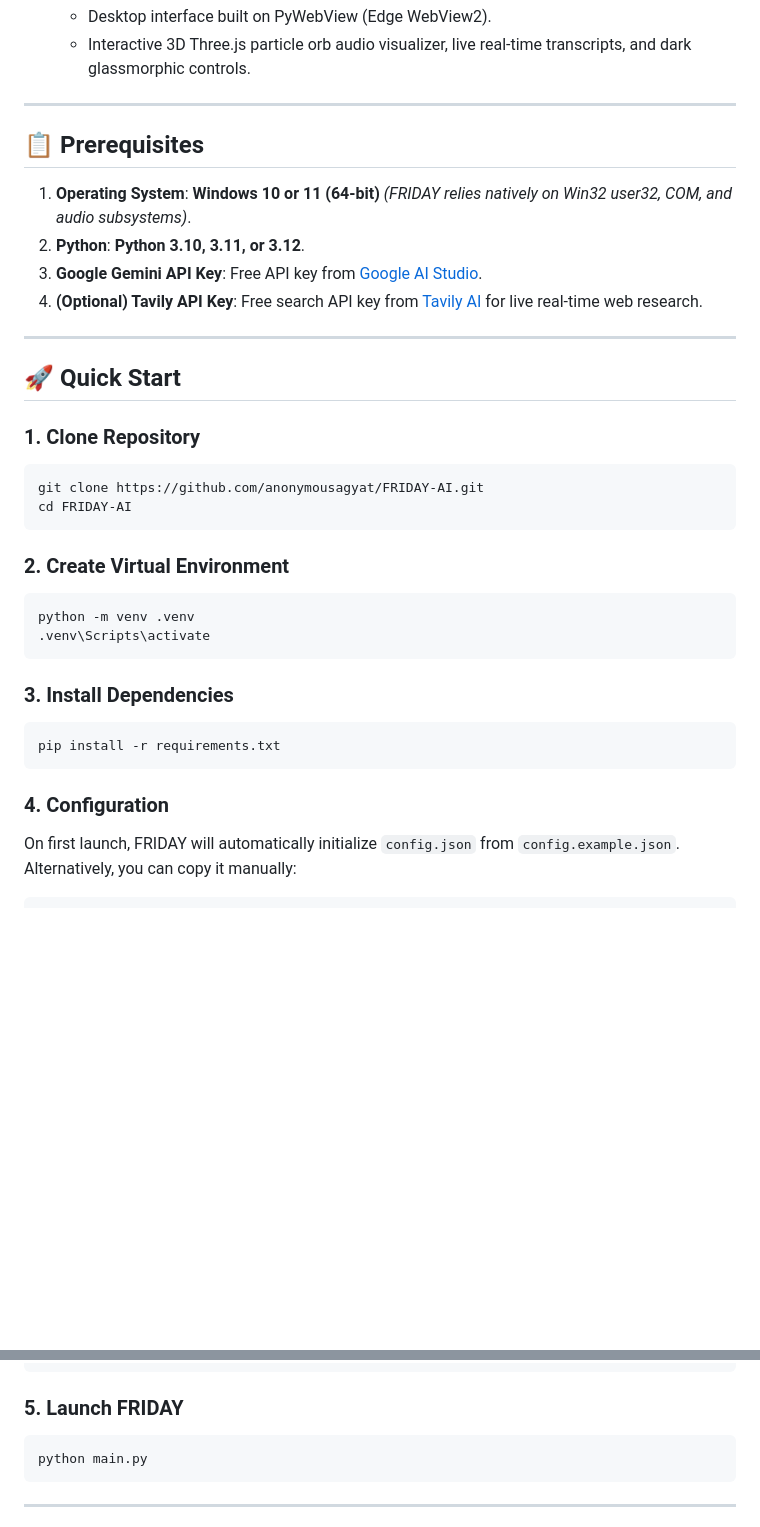
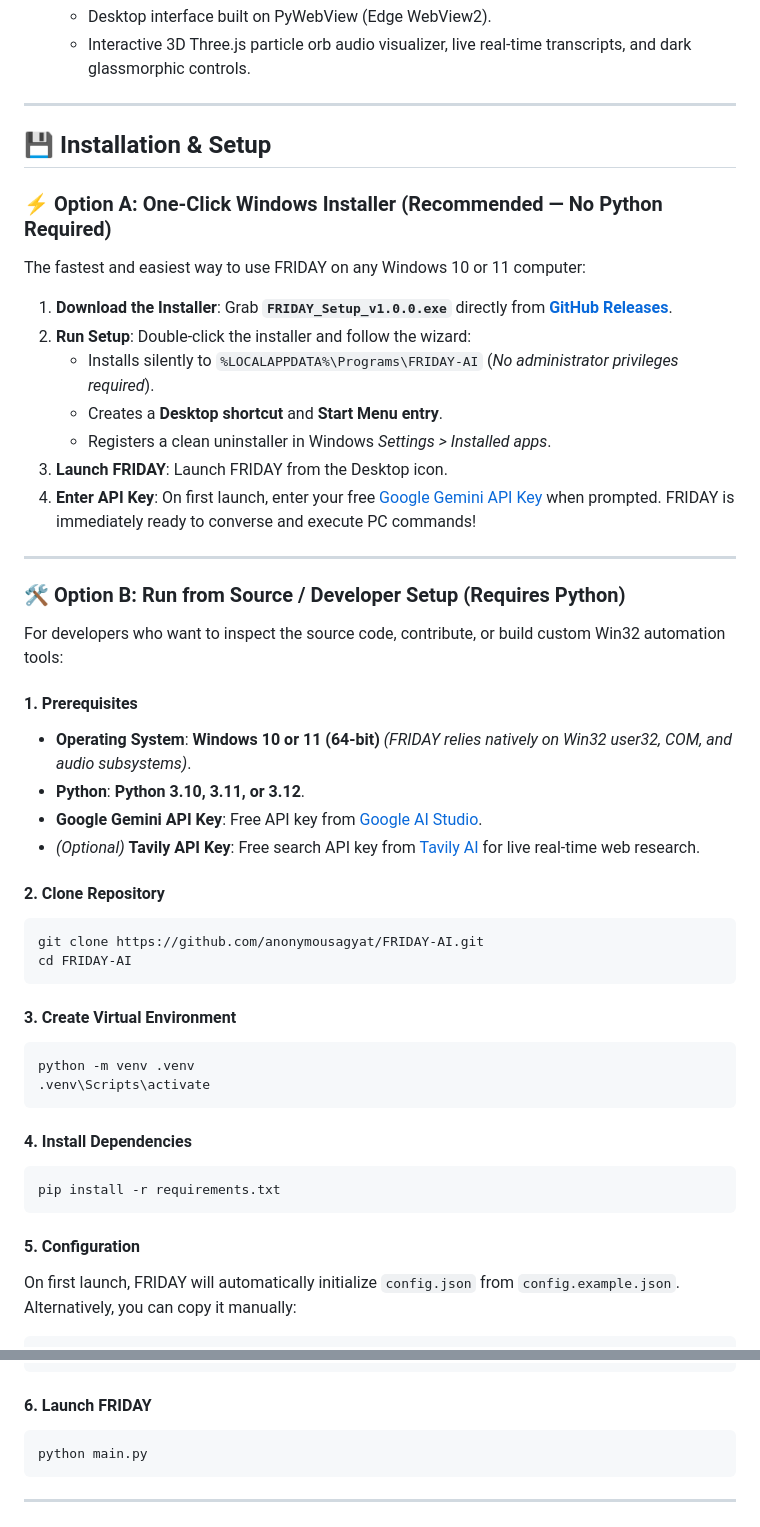
Before and after one commit to anonymousagyat/FRIDAY-AI, a Markdown page: README.md, 2 parts joined by grey strips. GitHub-like rendering; blank space fills up the shorter version.

Commit message:
docs: add Windows installer instructions and build guide to README

````diff
--- a/README.md
+++ b/README.md
@@ -50,35 +51,54 @@
 
 ---
 
-## 📋 Prerequisites
+## 💾 Installation & Setup
 
-1. **Operating System**: **Windows 10 or 11 (64-bit)** *(FRIDAY relies natively on Win32 user32, COM, and audio subsystems)*.
-2. **Python**: **Python 3.10, 3.11, or 3.12**.
-3. **Google Gemini API Key**: Free API key from [Google AI Studio](https://aistudio.google.com/).
-4. **(Optional) Tavily API Key**: Free search API key from [Tavily AI](https://app.tavily.com/) for live real-time web research.
+### ⚡ Option A: One-Click Windows Installer (Recommended — No Python Required)
+
+The fastest and easiest way to use FRIDAY on any Windows 10 or 11 computer:
+
+1. **Download the Installer**:
+   Grab **`FRIDAY_Setup_v1.0.0.exe`** directly from [**GitHub Releases**](https://github.com/<your-username>/FRIDAY-AI/releases/latest).
+2. **Run Setup**:
+   Double-click the installer and follow the wizard:
+   - Installs silently to `%LOCALAPPDATA%\Programs\FRIDAY-AI` (*No administrator privileges required*).
+   - Creates a **Desktop shortcut** and **Start Menu entry**.
+   - Registers a clean uninstaller in Windows *Settings > Installed apps*.
+3. **Launch FRIDAY**:
+   Launch FRIDAY from the Desktop icon.
+4. **Enter API Key**:
+   On first launch, enter your free [Google Gemini API Key](https://aistudio.google.com/) when prompted. FRIDAY is immediately ready to converse and execute PC commands!
 
 ---
 
-## 🚀 Quick Start
+### 🛠️ Option B: Run from Source / Developer Setup (Requires Python)
 
-### 1. Clone Repository
+For developers who want to inspect the source code, contribute, or build custom Win32 automation tools:
+
+#### 1. Prerequisites
+- **Operating System**: **Windows 10 or 11 (64-bit)** *(FRIDAY relies natively on Win32 user32, COM, and audio subsystems)*.
+- **Python**: **Python 3.10, 3.11, or 3.12**.
+- **Google Gemini API Key**: Free API key from [Google AI Studio](https://aistudio.google.com/).
+- *(Optional)* **Tavily API Key**: Free search API key from [Tavily AI](https://app.tavily.com/) for live real-time web research.
+
+#### 2. Clone Repository
 ```bash
 git clone https://github.com/anonymousagyat/FRIDAY-AI.git
 cd FRIDAY-AI
 ```
 
-### 2. Create Virtual Environment
+#### 3. Create Virtual Environment
 ```powershell
 python -m venv .venv
 .venv\Scripts\activate
 ```
 
-### 3. Install Dependencies
+#### 4. Install Dependencies
 ```powershell
 pip install -r requirements.txt
 ```
 
-### 4. Configuration
+#### 5. Configuration
 On first launch, FRIDAY will automatically initialize `config.json` from `config.example.json`. Alternatively, you can copy it manually:
 ```powershell
 copy config.example.json config.json
@@ -95,7 +115,7 @@ Open `config.json` and insert your Gemini API Key:
 }
 ```
 
-### 5. Launch FRIDAY
+#### 6. Launch FRIDAY
 ```powershell
 python main.py
 ```
````
Also changed, not shown: other parts of README.md (+25 -1 lines).
